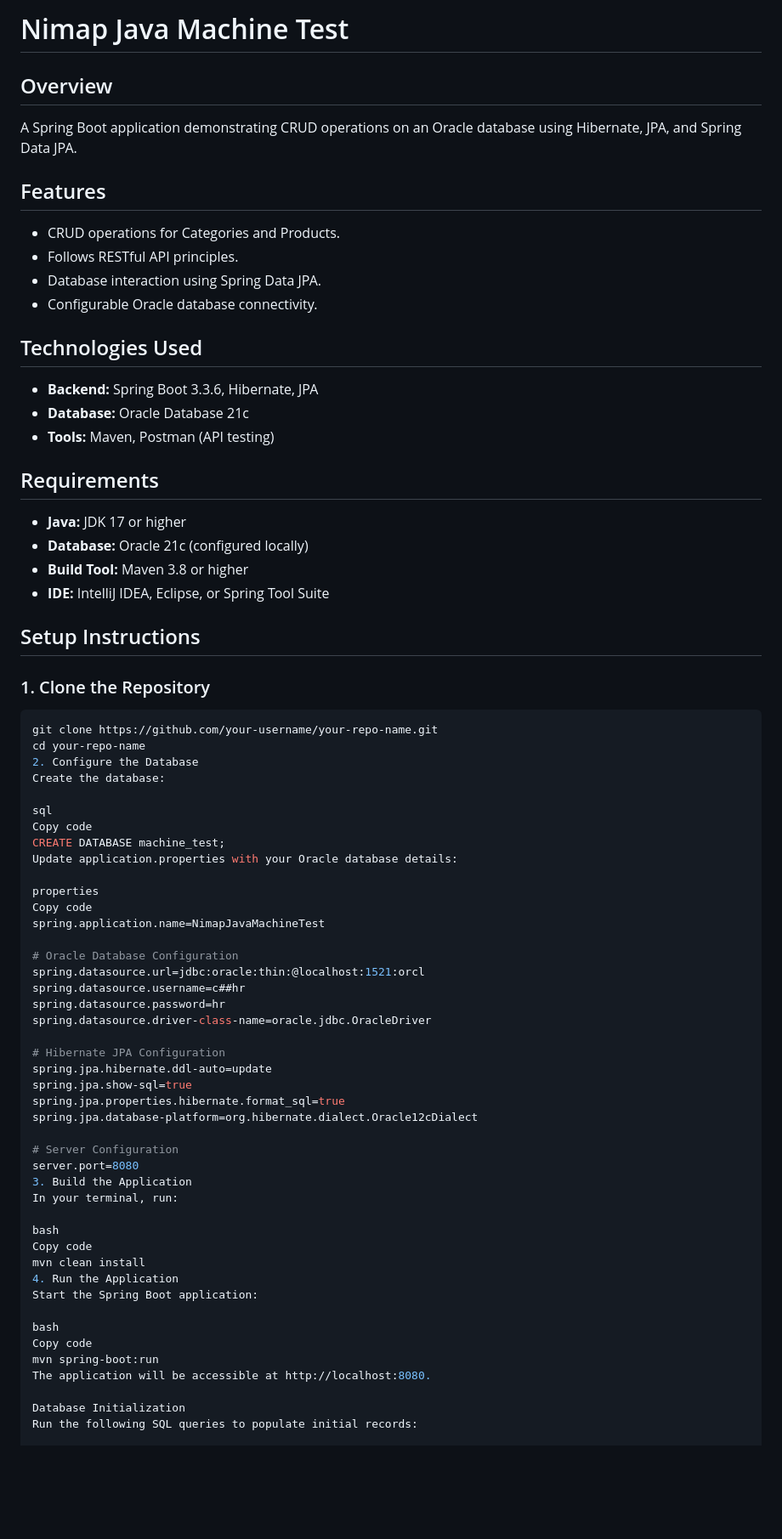
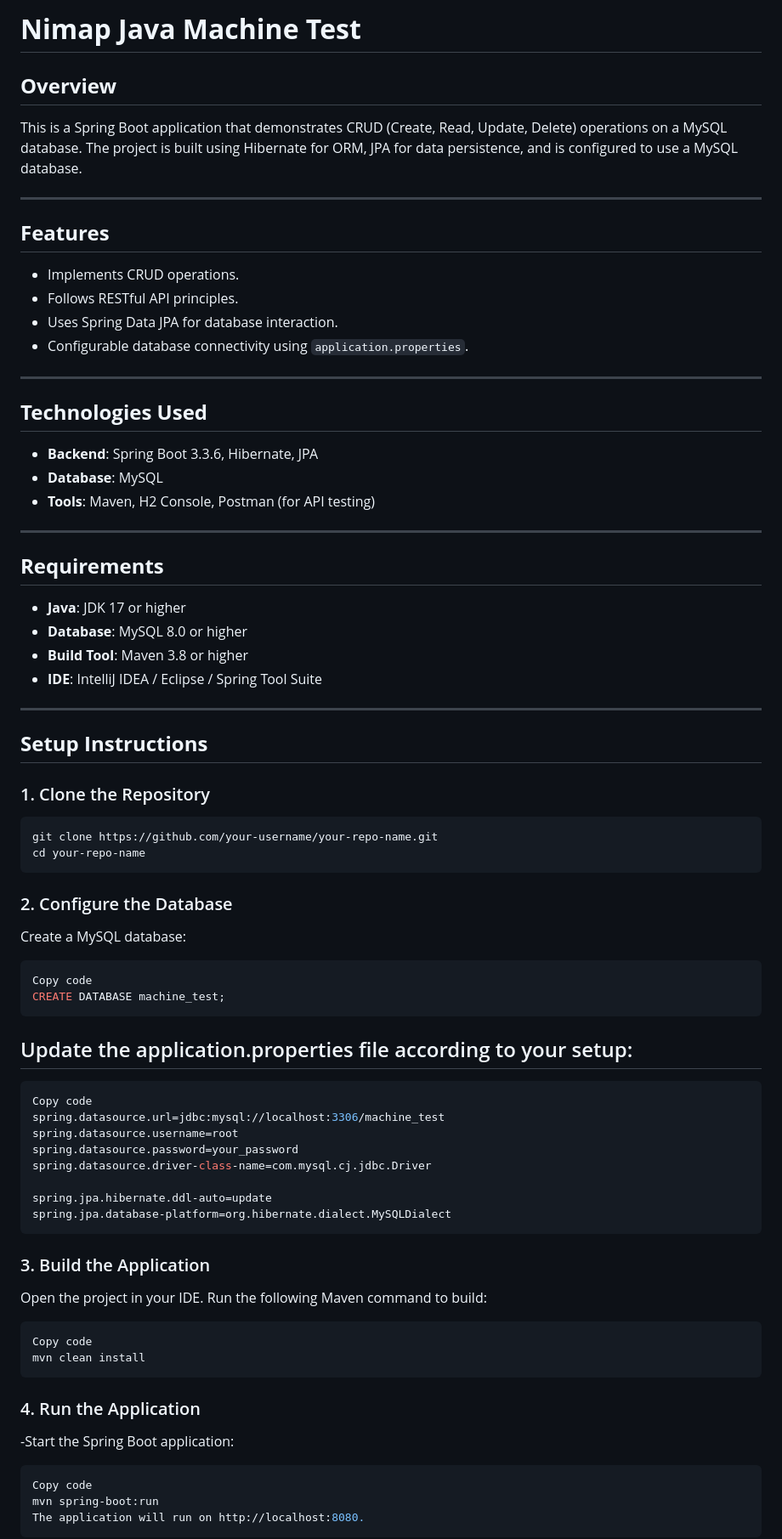
Before and after one commit to tejasdudhe/NimapTask, a Markdown page: README.md, the part around one of its changes. Shown at 85% size. GitHub-like rendering; blank space fills up the shorter version.

````diff
--- a/README.md
+++ b/README.md
@@ -1,71 +1,70 @@
-# Nimap Java Machine Test
+# **Nimap Java Machine Test**
 
-## Overview
-A Spring Boot application demonstrating CRUD operations on an Oracle database using Hibernate, JPA, and Spring Data JPA.
+## **Overview**
+This is a Spring Boot application that demonstrates CRUD (Create, Read, Update, Delete) operations on a MySQL database. The project is built using Hibernate for ORM, JPA for data persistence, and is configured to use a MySQL database.
 
-## Features
-- CRUD operations for Categories and Products.
+---
+
+## **Features**
+- Implements CRUD operations.
 - Follows RESTful API principles.
-- Database interaction using Spring Data JPA.
-- Configurable Oracle database connectivity.
+- Uses Spring Data JPA for database interaction.
+- Configurable database connectivity using `application.properties`.
 
-## Technologies Used
-- **Backend:** Spring Boot 3.3.6, Hibernate, JPA
-- **Database:** Oracle Database 21c
-- **Tools:** Maven, Postman (API testing)
+---
 
-## Requirements
-- **Java:** JDK 17 or higher
-- **Database:** Oracle 21c (configured locally)
-- **Build Tool:** Maven 3.8 or higher
-- **IDE:** IntelliJ IDEA, Eclipse, or Spring Tool Suite
+## **Technologies Used**
+- **Backend**: Spring Boot 3.3.6, Hibernate, JPA
+- **Database**: MySQL
+- **Tools**: Maven, H2 Console, Postman (for API testing)
 
-## Setup Instructions
+---
+
+## **Requirements**
+- **Java**: JDK 17 or higher
+- **Database**: MySQL 8.0 or higher
+- **Build Tool**: Maven 3.8 or higher
+- **IDE**: IntelliJ IDEA / Eclipse / Spring Tool Suite
+
+---
+
+## **Setup Instructions**
 
 ### 1. Clone the Repository
 ```bash
 git clone https://github.com/your-username/your-repo-name.git
 cd your-repo-name
-2. Configure the Database
-Create the database:
-
-sql
+```
+### 2. Configure the Database
+Create a MySQL database:
+```sql
 Copy code
 CREATE DATABASE machine_test;
-Update application.properties with your Oracle database details:
+```
+## Update the application.properties file according to your setup:
+```properties
+Copy code
+spring.datasource.url=jdbc:mysql://localhost:3306/machine_test
+spring.datasource.username=root
+spring.datasource.password=your_password
+spring.datasource.driver-class-name=com.mysql.cj.jdbc.Driver
 
-properties
-Copy code
-spring.application.name=NimapJavaMachineTest
-
-# Oracle Database Configuration
-spring.datasource.url=jdbc:oracle:thin:@localhost:1521:orcl
-spring.datasource.username=c##hr
-spring.datasource.password=hr
-spring.datasource.driver-class-name=oracle.jdbc.OracleDriver
-
-# Hibernate JPA Configuration
 spring.jpa.hibernate.ddl-auto=update
-spring.jpa.show-sql=true
-spring.jpa.properties.hibernate.format_sql=true
-spring.jpa.database-platform=org.hibernate.dialect.Oracle12cDialect
-
-# Server Configuration
-server.port=8080
-3. Build the Application
-In your terminal, run:
-
-bash
+spring.jpa.database-platform=org.hibernate.dialect.MySQLDialect
+```
+### 3. Build the Application
+Open the project in your IDE.
+Run the following Maven command to build:
+```bash
 Copy code
 mvn clean install
-4. Run the Application
-Start the Spring Boot application:
-
-bash
+```
+### 4. Run the Application
+-Start the Spring Boot application:
+```bash
 Copy code
 mvn spring-boot:run
-The application will be accessible at http://localhost:8080.
+The application will run on http://localhost:8080.
+```
 
-Database Initialization
-Run the following SQL queries to populate initial records:
 
````
Also changed, not shown: other parts of README.md (+142 -88 lines).
